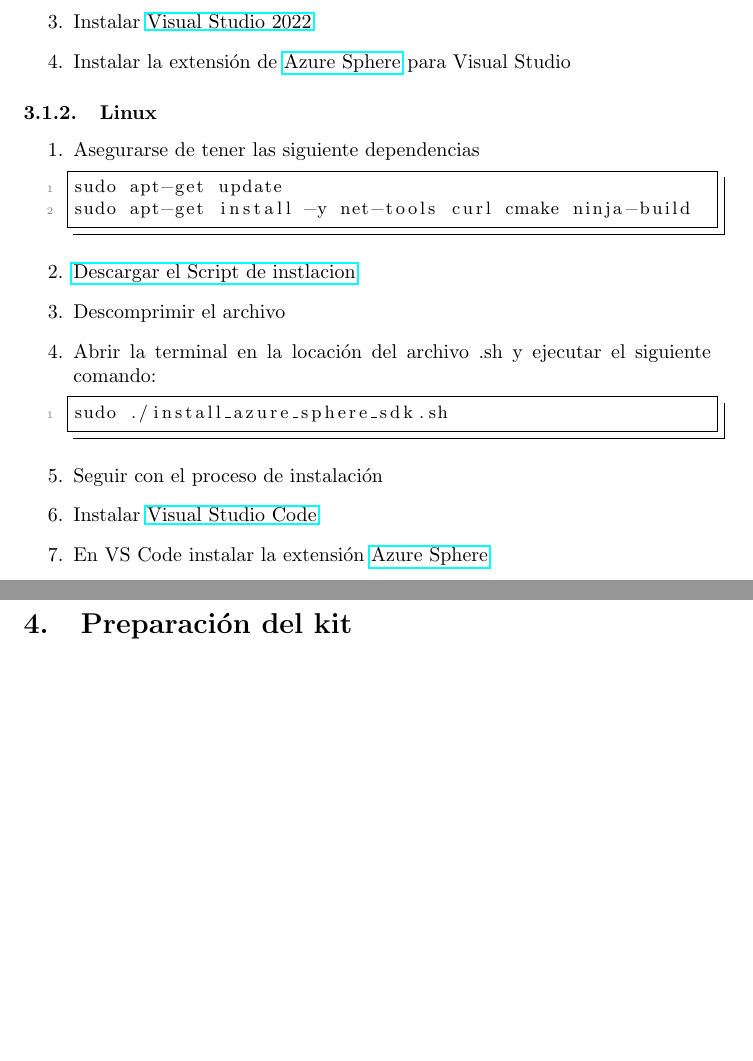
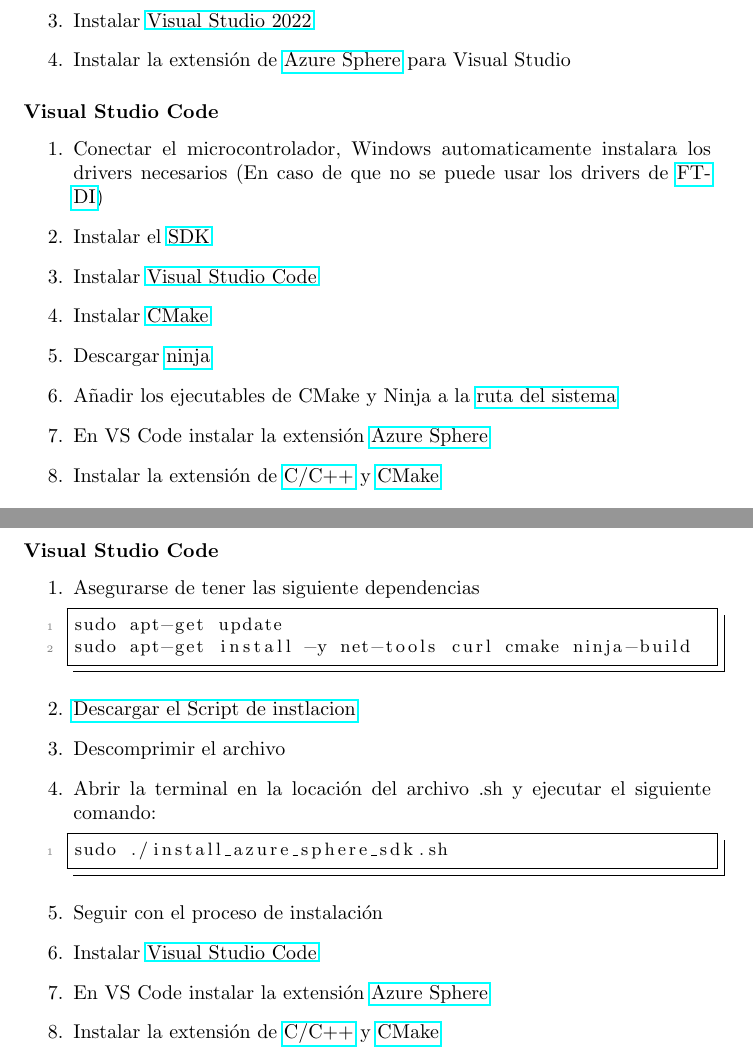
Before and after one commit to Javier20060904/manualMT3620_ITCH, a LaTeX document (main.tex, which reads secciones/herramientas.tex): two parts of pages 9 and 10 of 20 before the commit and two parts of pages 9 and 10 of 26 after it, joined at a grey line, cut so that both start at the same text, the shorter picture padded with empty space. Compiled offline with pdfLaTeX.

Commit message:
Correcciones

```diff
--- a/secciones/herramientas.tex
+++ b/secciones/herramientas.tex
@@ -27,7 +28,27 @@
 	\item
 	Instalar la extensión de \href{https://marketplace.visualstudio.com/items?itemName=AzureSphereTeam.AzureSphereSDKforVisualStudio2022}{Azure Sphere} para Visual Studio
 \end{enumerate}
+\subsubsection*{Visual Studio Code}
+\begin{enumerate}
+	\item
+	Conectar el microcontrolador, Windows automaticamente instalara los drivers necesarios (En caso de que no se puede usar los drivers de \href{https://www.ftdichip.com/Drivers/VCP.htm}{FTDI})
+	\item
+	Instalar el \href{https://aka.ms/AzureSphereSDKDownload/Windows}{SDK}
+	\item
+	Instalar \href{https://code.visualstudio.com/}{Visual Studio Code}
+	\item
+	Instalar \href{https://cmake.org/download/}{CMake}
+	\item
+	Descargar \href{https://github.com/ninja-build/ninja/releases}{ninja}
+	\item
+	Añadir los ejecutables de CMake y Ninja a la \href{https://stackoverflow.com/questions/44272416/how-to-add-a-folder-to-path-environment-variable-in-windows-10-with-screensho}{ruta del sistema}
+	\item
+	En VS Code instalar la extensión \href{https://marketplace.visualstudio.com/items?itemName=ms-vscode.azure-sphere-tools}{Azure Sphere}
+	\item Instalar la extensión de \href{https://marketplace.visualstudio.com/items?itemName=ms-vscode.cpptools}{C/C++} y \href{https://marketplace.visualstudio.com/items?itemName=ms-vscode.cmake-tools}{CMake}
+\end{enumerate}
+
 \subsubsection{Linux}
+\subsubsection*{Visual Studio Code}
 \begin{enumerate}
 	\item
 	Asegurarse de tener las siguiente dependencias
@@ -51,4 +72,5 @@
 	Instalar \href{https://code.visualstudio.com/download}{Visual Studio Code}
 	\item
 	En VS Code instalar la extensión \href{https://marketplace.visualstudio.com/items?itemName=ms-vscode.azure-sphere-tools}{Azure Sphere}
+	\item Instalar la extensión de \href{https://marketplace.visualstudio.com/items?itemName=ms-vscode.cpptools}{C/C++} y \href{https://marketplace.visualstudio.com/items?itemName=ms-vscode.cmake-tools}{CMake}
 \end{enumerate}
```
Also changed, not shown: secciones/drivers.tex (+2 -2 lines), secciones/uso.tex (+24 -2 lines), imagenes/VS2.png (added), imagenes/VS3.png (added), imagenes/VS4.png (added), imagenes/VSCode2.png (added), imagenes/VSCode3.png (added), imagenes/VSCode4.png (added), imagenes/VSCode5.png (added), imagenes/tenant.png (added), secciones/herramientas.tex (1 more changed lines).
